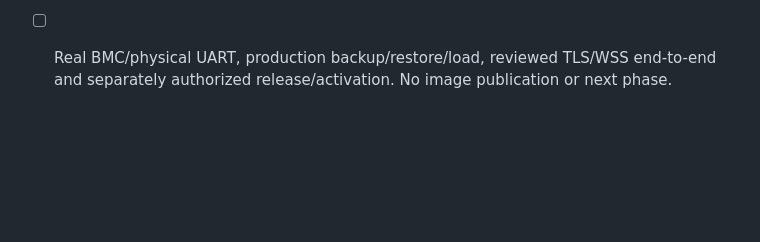
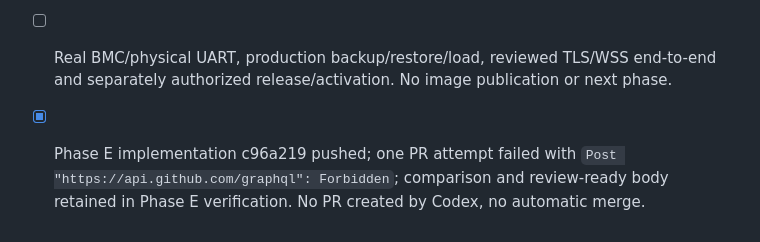
Before and after one commit to miragesu/sut-reservation-management, a Markdown page: TASKS.md, the part around the change. GitHub-like rendering; blank space fills up the shorter version.

```diff
--- a/TASKS.md
+++ b/TASKS.md
@@ -417,3 +417,5 @@ Phase B is not started. C3 research is integrated; Phase A completion is defined
 - [ ] C4 actual LAN ingress/egress/mount/reboot and explicit plaintext HTTP/WS operator risk approval.
 - [ ] C5 independently controlled fingerprint distribution/process and residual RD trust-risk acceptance.
 - [ ] Real BMC/physical UART, production backup/restore/load, reviewed TLS/WSS end-to-end and separately authorized release/activation. No image publication or next phase.
+
+- [x] Phase E implementation c96a219 pushed; one PR attempt failed with `Post "https://api.github.com/graphql": Forbidden`; comparison and review-ready body retained in Phase E verification. No PR created by Codex, no automatic merge.
```
Also changed, not shown: docs/console001/phase-e-verification.md (+11 -1 lines).
